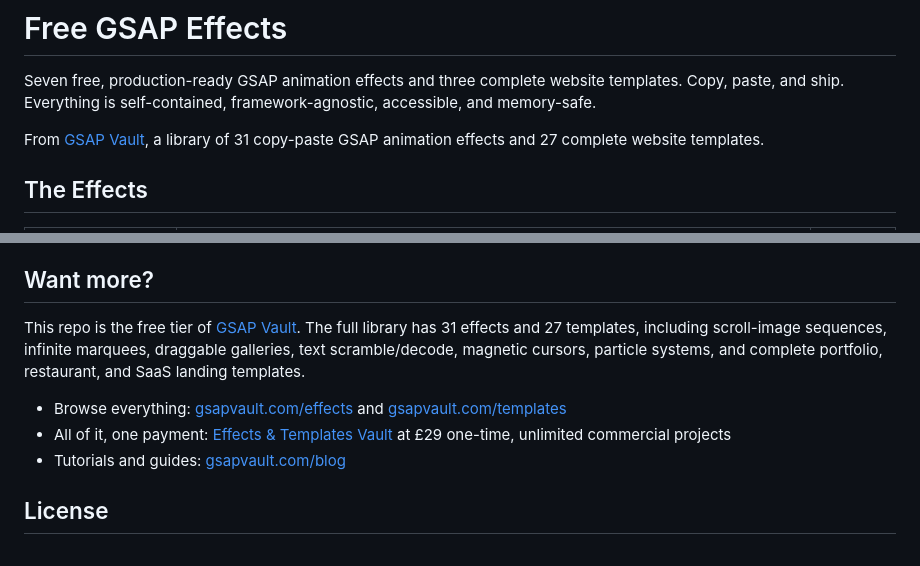
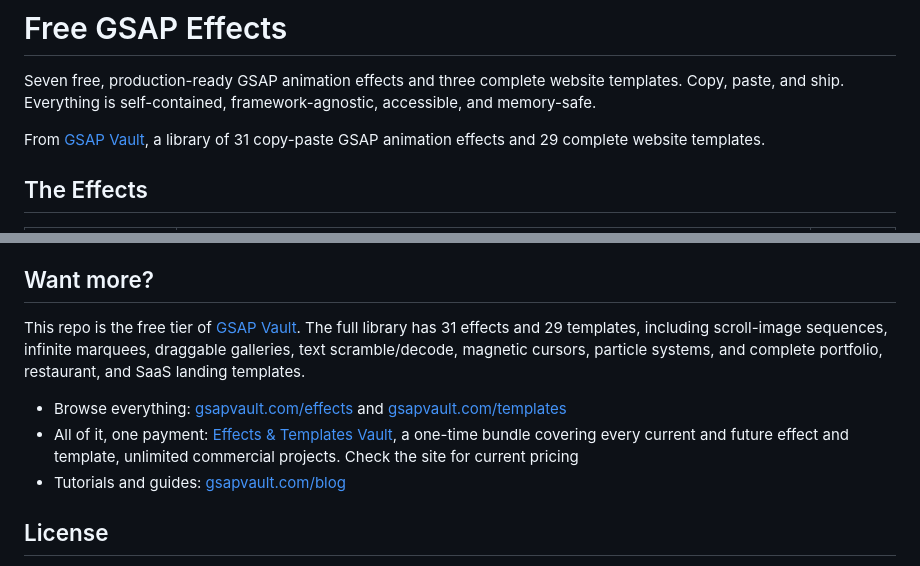
Before and after one commit to jaydickinson/free-gsap-effects, a Markdown page: README.md, 2 parts joined by grey strips. Rendered like a GitHub page.

Commit message:
Point README at the site for current bundle pricing

```diff
--- a/README.md
+++ b/README.md
@@ -2,7 +2,7 @@
 
 Seven free, production-ready GSAP animation effects and three complete website templates. Copy, paste, and ship. Everything is self-contained, framework-agnostic, accessible, and memory-safe.
 
-From [GSAP Vault](https://gsapvault.com), a library of 31 copy-paste GSAP animation effects and 27 complete website templates.
+From [GSAP Vault](https://gsapvault.com), a library of 31 copy-paste GSAP animation effects and 29 complete website templates.
 
 ## The Effects
 
@@ -58,10 +58,10 @@ effect-name/
 
 ## Want more?
 
-This repo is the free tier of [GSAP Vault](https://gsapvault.com). The full library has 31 effects and 27 templates, including scroll-image sequences, infinite marquees, draggable galleries, text scramble/decode, magnetic cursors, particle systems, and complete portfolio, restaurant, and SaaS landing templates.
+This repo is the free tier of [GSAP Vault](https://gsapvault.com). The full library has 31 effects and 29 templates, including scroll-image sequences, infinite marquees, draggable galleries, text scramble/decode, magnetic cursors, particle systems, and complete portfolio, restaurant, and SaaS landing templates.
 
 - Browse everything: [gsapvault.com/effects](https://gsapvault.com/effects) and [gsapvault.com/templates](https://gsapvault.com/templates)
-- All of it, one payment: [Effects & Templates Vault](https://gsapvault.com/effects) at £29 one-time, unlimited commercial projects
+- All of it, one payment: [Effects & Templates Vault](https://gsapvault.com/effects), a one-time bundle covering every current and future effect and template, unlimited commercial projects. Check the site for current pricing
 - Tutorials and guides: [gsapvault.com/blog](https://gsapvault.com/blog)
 
 ## License
```
